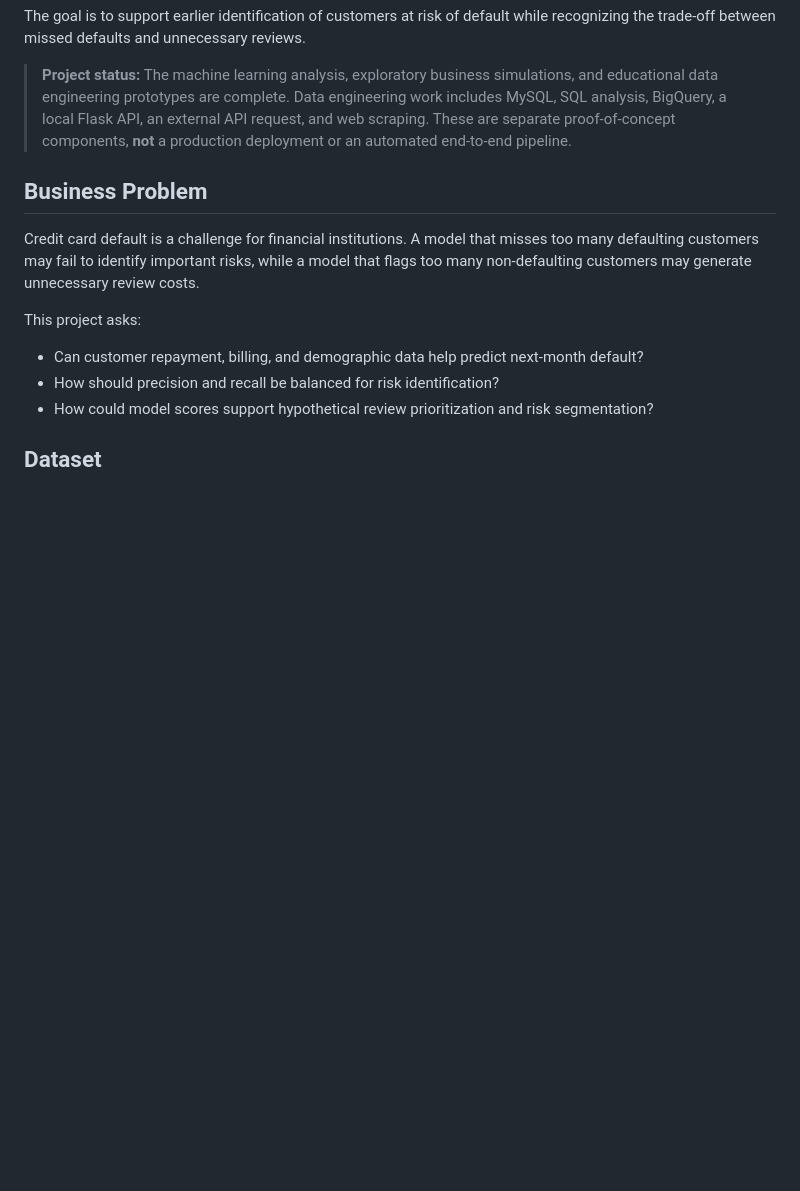
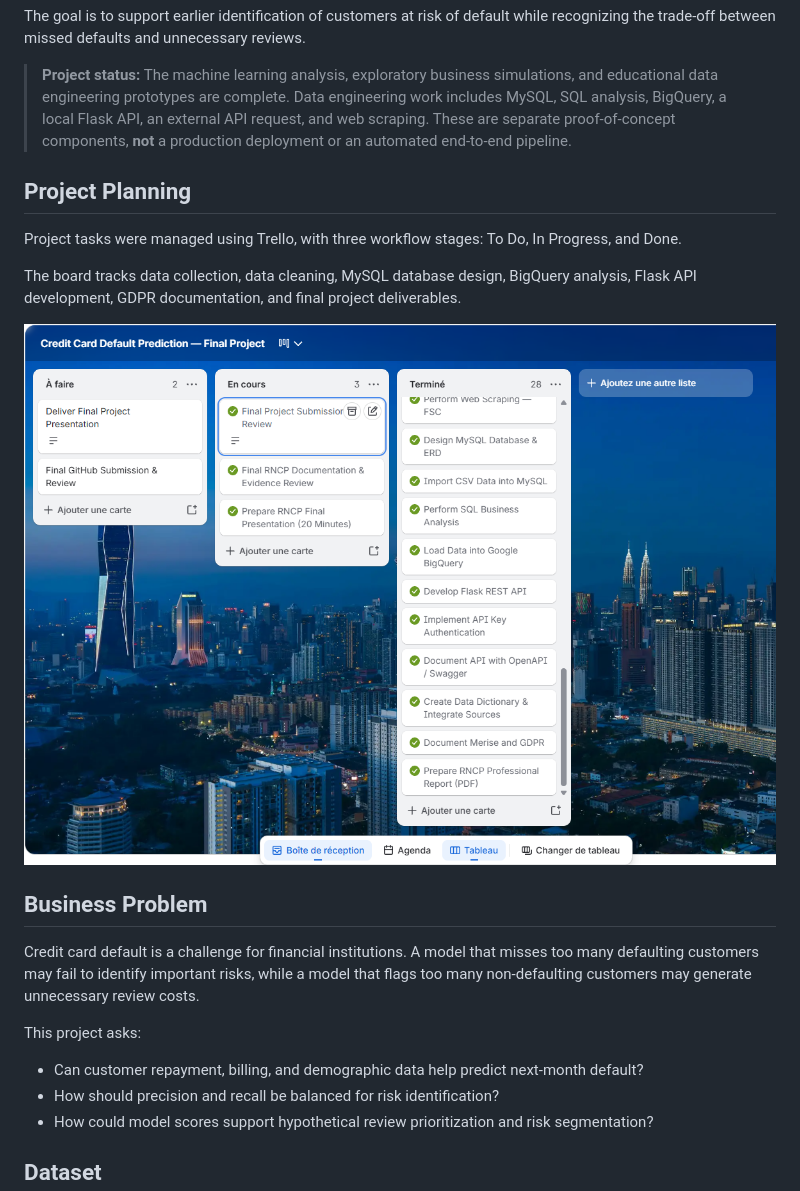
Before and after one commit to elshir-da/credit_card_default_rncp_bloc1, a Markdown page: README.md, the part around the change. Drawn GitHub-style; pictures changed too: trello_project_planning.png; blank space fills up the shorter version.

```diff
--- a/README.md
+++ b/README.md
@@ -14,6 +14,14 @@ This project combines an end-to-end machine learning workflow with a small data
 The goal is to support earlier identification of customers at risk of default while recognizing the trade-off between missed defaults and unnecessary reviews.
 
 > **Project status:** The machine learning analysis, exploratory business simulations, and educational data engineering prototypes are complete. Data engineering work includes MySQL, SQL analysis, BigQuery, a local Flask API, an external API request, and web scraping. These are separate proof-of-concept components, **not** a production deployment or an automated end-to-end pipeline.
+
+## Project Planning
+
+Project tasks were managed using Trello, with three workflow stages: To Do, In Progress, and Done.
+
+The board tracks data collection, data cleaning, MySQL database design, BigQuery analysis, Flask API development, GDPR documentation, and final project deliverables.
+
+![Trello Project Planning](trello_project_planning.png)
 
 ## Business Problem
 
```
